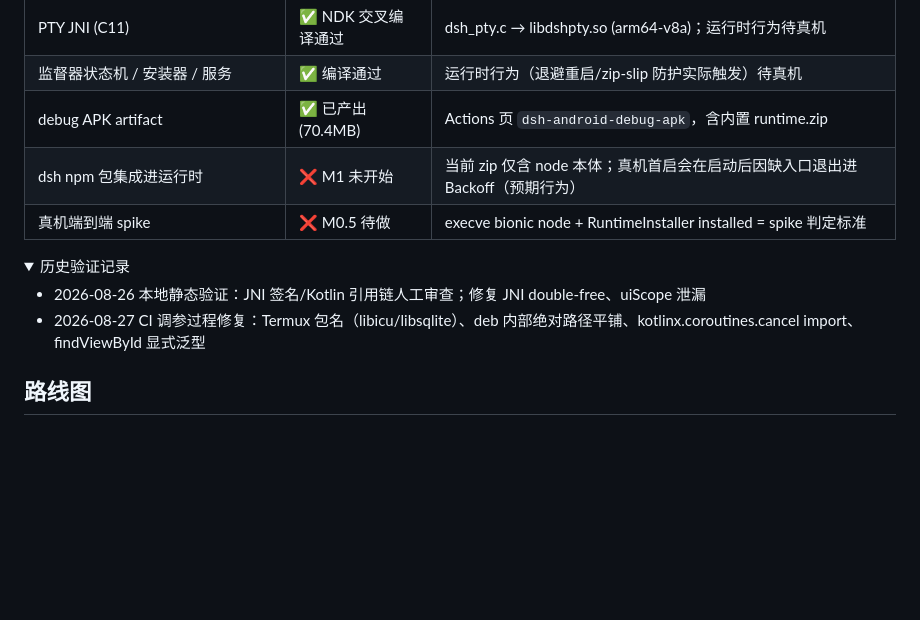
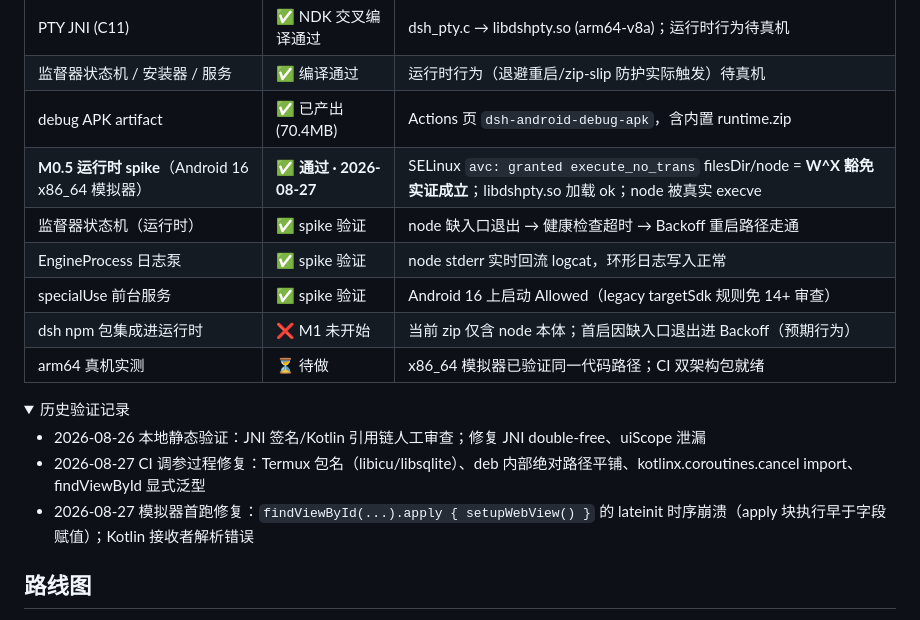
Before and after one commit to Soodok/Deepseek-Harness-Local-Android, a Markdown page: README.md, the part around the change. Drawn GitHub-style; folded sections open; blank space fills up the shorter version.

Commit message:
docs: v0.1.0-m0.3 模拟器 spike 通过（W^X 豁免实证）

```diff
--- a/README.md
+++ b/README.md
@@ -91,14 +91,19 @@ adb install app/build/outputs/apk/debug/app-debug.apk
 | PTY JNI (C11) | ✅ NDK 交叉编译通过 | dsh_pty.c → libdshpty.so (arm64-v8a)；运行时行为待真机 |
 | 监督器状态机 / 安装器 / 服务 | ✅ 编译通过 | 运行时行为（退避重启/zip-slip 防护实际触发）待真机 |
 | debug APK artifact | ✅ 已产出 (70.4MB) | Actions 页 `dsh-android-debug-apk`，含内置 runtime.zip |
-| dsh npm 包集成进运行时 | ❌ M1 未开始 | 当前 zip 仅含 node 本体；真机首启会在启动后因缺入口退出进 Backoff（预期行为） |
-| 真机端到端 spike | ❌ M0.5 待做 | execve bionic node + RuntimeInstaller installed = spike 判定标准 |
+| **M0.5 运行时 spike**（Android 16 x86_64 模拟器） | ✅ **通过 · 2026-08-27** | SELinux `avc: granted execute_no_trans` filesDir/node = **W^X 豁免实证成立**；libdshpty.so 加载 ok；node 被真实 execve |
+| 监督器状态机（运行时） | ✅ spike 验证 | node 缺入口退出 → 健康检查超时 → Backoff 重启路径走通 |
+| EngineProcess 日志泵 | ✅ spike 验证 | node stderr 实时回流 logcat，环形日志写入正常 |
+| specialUse 前台服务 | ✅ spike 验证 | Android 16 上启动 Allowed（legacy targetSdk 规则免 14+ 审查） |
+| dsh npm 包集成进运行时 | ❌ M1 未开始 | 当前 zip 仅含 node 本体；首启因缺入口退出进 Backoff（预期行为） |
+| arm64 真机实测 | ⏳ 待做 | x86_64 模拟器已验证同一代码路径；CI 双架构包就绪 |
 
 <details>
 <summary>历史验证记录</summary>
 
 - 2026-08-26 本地静态验证：JNI 签名/Kotlin 引用链人工审查；修复 JNI double-free、uiScope 泄漏
 - 2026-08-27 CI 调参过程修复：Termux 包名（libicu/libsqlite）、deb 内部绝对路径平铺、kotlinx.coroutines.cancel import、findViewById 显式泛型
+- 2026-08-27 模拟器首跑修复：`findViewById(...).apply { setupWebView() }` 的 lateinit 时序崩溃（apply 块执行早于字段赋值）；Kotlin 接收者解析错误
 
 </details>
 
```
